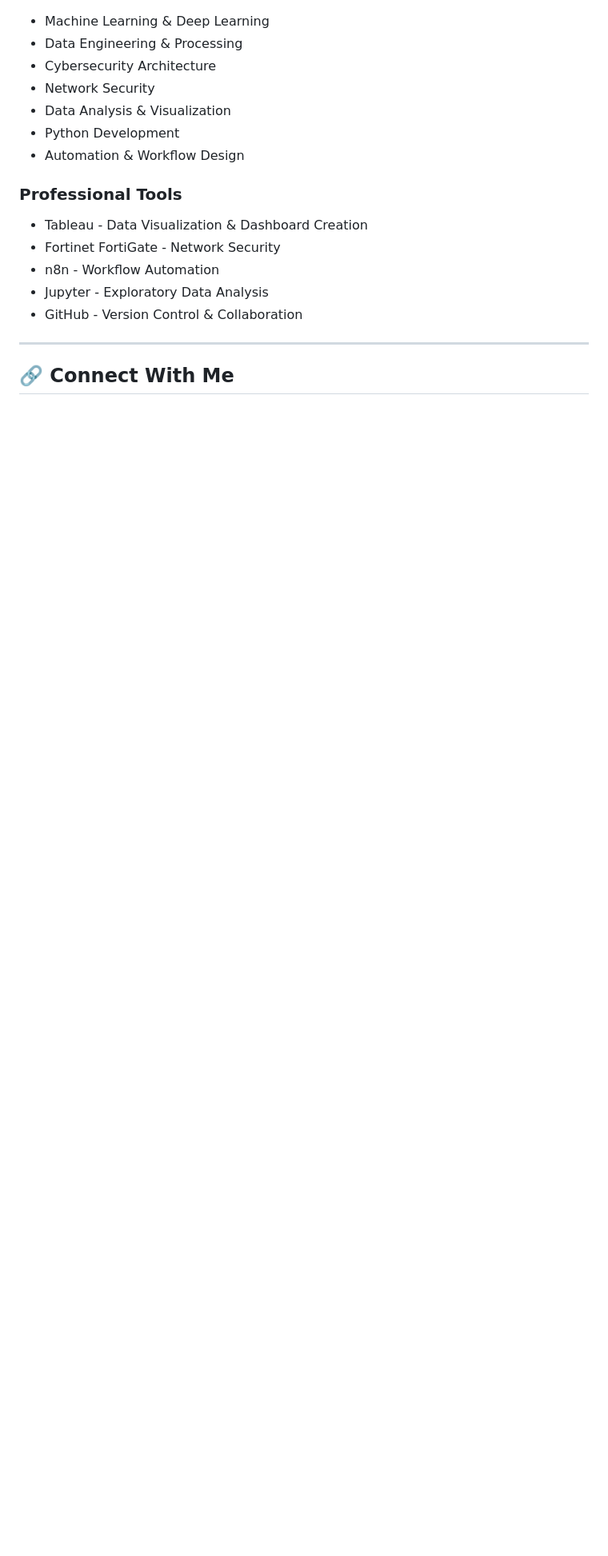
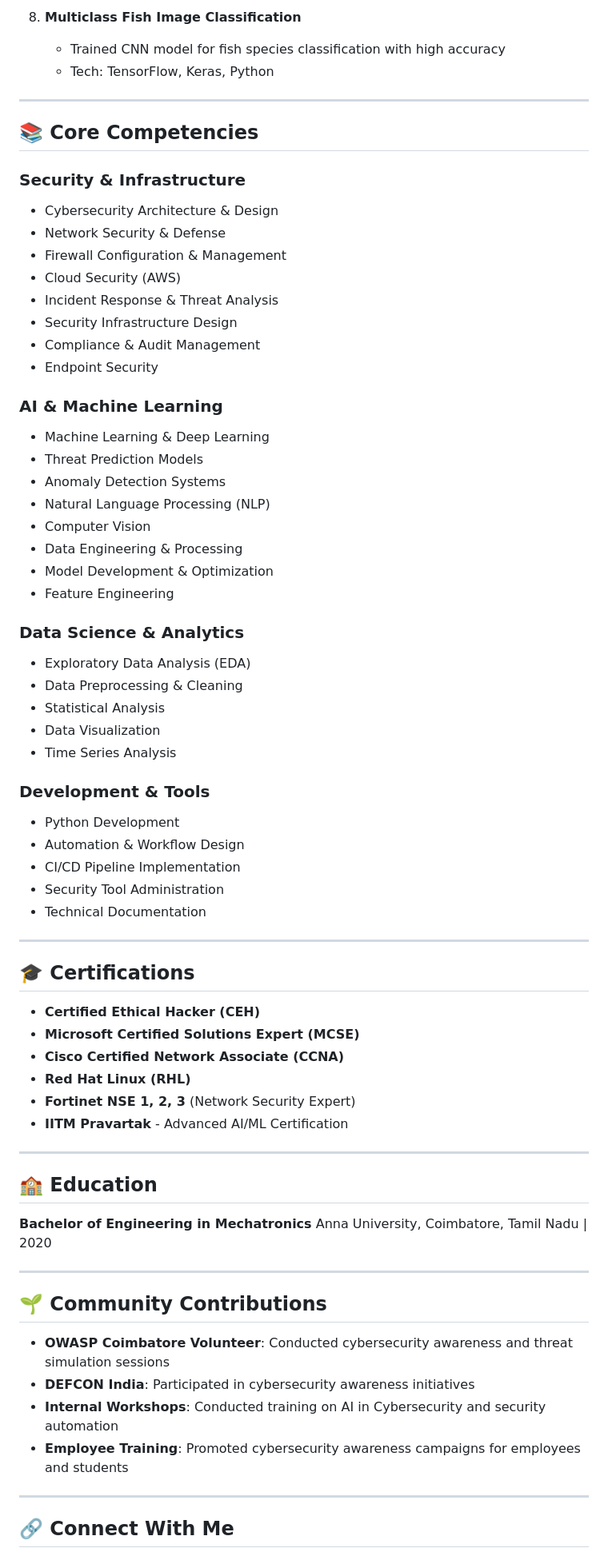
Before and after one commit to SuryaPrakash-root/SuryaPrakash-K-Portfolio, a Markdown page: README.md, the part around one of its changes. Shown at 80% size. Drawn GitHub-style; blank space fills up the shorter version.

```diff
--- a/README.md
+++ b/README.md
@@ -75,17 +115,71 @@ Check out my [GitHub repositories](https://github.com/SuryaPrakash-root) for det
+8. **Multiclass Fish Image Classification**
+   - Trained CNN model for fish species classification with high accuracy
+   - Tech: TensorFlow, Keras, Python
+
+---
+
+## 📚 Core Competencies
+
+### Security & Infrastructure
+- Cybersecurity Architecture & Design
+- Network Security & Defense
+- Firewall Configuration & Management
+- Cloud Security (AWS)
+- Incident Response & Threat Analysis
+- Security Infrastructure Design
+- Compliance & Audit Management
+- Endpoint Security
+
+### AI & Machine Learning
 - Machine Learning & Deep Learning
+- Threat Prediction Models
+- Anomaly Detection Systems
+- Natural Language Processing (NLP)
+- Computer Vision
 - Data Engineering & Processing
-- Cybersecurity Architecture
-- Network Security
-- Data Analysis & Visualization
+- Model Development & Optimization
+- Feature Engineering
+
+### Data Science & Analytics
+- Exploratory Data Analysis (EDA)
+- Data Preprocessing & Cleaning
+- Statistical Analysis
+- Data Visualization
+- Time Series Analysis
+
+### Development & Tools
 - Python Development
 - Automation & Workflow Design
+- CI/CD Pipeline Implementation
+- Security Tool Administration
+- Technical Documentation
 
-### Professional Tools
-- Tableau - Data Visualization & Dashboard Creation
-- Fortinet FortiGate - Network Security
-- n8n - Workflow Automation
-- Jupyter - Exploratory Data Analysis
-- GitHub - Version Control & Collaboration
+---
+
+## 🎓 Certifications
+
+- **Certified Ethical Hacker (CEH)**
+- **Microsoft Certified Solutions Expert (MCSE)**
+- **Cisco Certified Network Associate (CCNA)**
+- **Red Hat Linux (RHL)**
+- **Fortinet NSE 1, 2, 3** (Network Security Expert)
+- **IITM Pravartak** - Advanced AI/ML Certification
+
+---
+
+## 🏫 Education
+
+**Bachelor of Engineering in Mechatronics**
+Anna University, Coimbatore, Tamil Nadu | 2020
+
+---
+
+## 🌱 Community Contributions
+
+- **OWASP Coimbatore Volunteer**: Conducted cybersecurity awareness and threat simulation sessions
+- **DEFCON India**: Participated in cybersecurity awareness initiatives
+- **Internal Workshops**: Conducted training on AI in Cybersecurity and security automation
+- **Employee Training**: Promoted cybersecurity awareness campaigns for employees and students
 
 ---
 
```
Also changed, not shown: other parts of README.md (+96 -54 lines).
